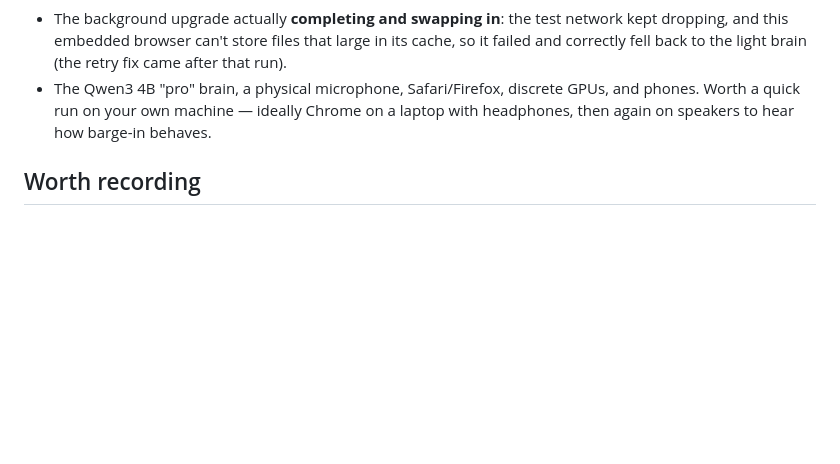
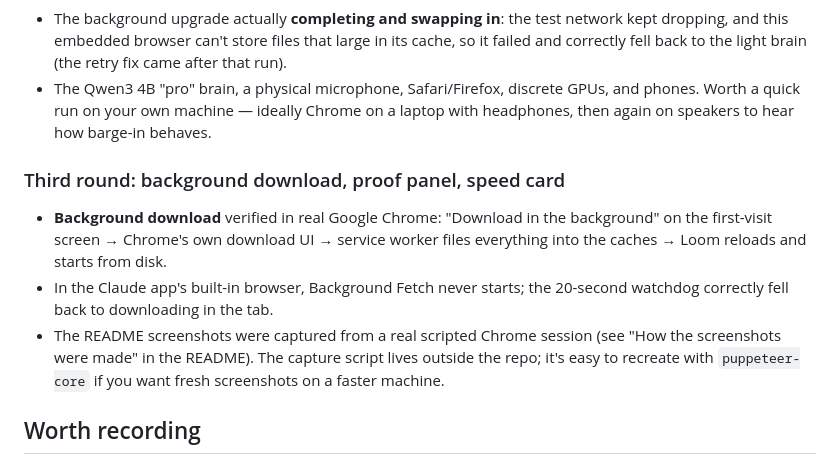
Before and after one commit to Niloy-Bhuiyan/loom, a Markdown page: NOTES_FOR_NILOY.md, the part around the change. Rendered like a GitHub page; blank space fills up the shorter version.

```diff
--- a/NOTES_FOR_NILOY.md
+++ b/NOTES_FOR_NILOY.md
@@ -104,6 +104,18 @@ background download giving up on the first dropped connection.
   GPUs, and phones. Worth a quick run on your own machine — ideally Chrome on a
   laptop with headphones, then again on speakers to hear how barge-in behaves.
 
+### Third round: background download, proof panel, speed card
+
+- **Background download** verified in real Google Chrome: "Download in the
+  background" on the first-visit screen → Chrome's own download UI → service
+  worker files everything into the caches → Loom reloads and starts from disk.
+- In the Claude app's built-in browser, Background Fetch never starts; the
+  20-second watchdog correctly fell back to downloading in the tab.
+- The README screenshots were captured from a real scripted Chrome session
+  (see "How the screenshots were made" in the README). The capture script
+  lives outside the repo; it's easy to recreate with `puppeteer-core` if you
+  want fresh screenshots on a faster machine.
+
 ## Worth recording
 
 - The README has a placeholder for a demo GIF (turning wifi off
```
Also changed, not shown: DESIGN_NOTES.md (+40 -0 lines).
